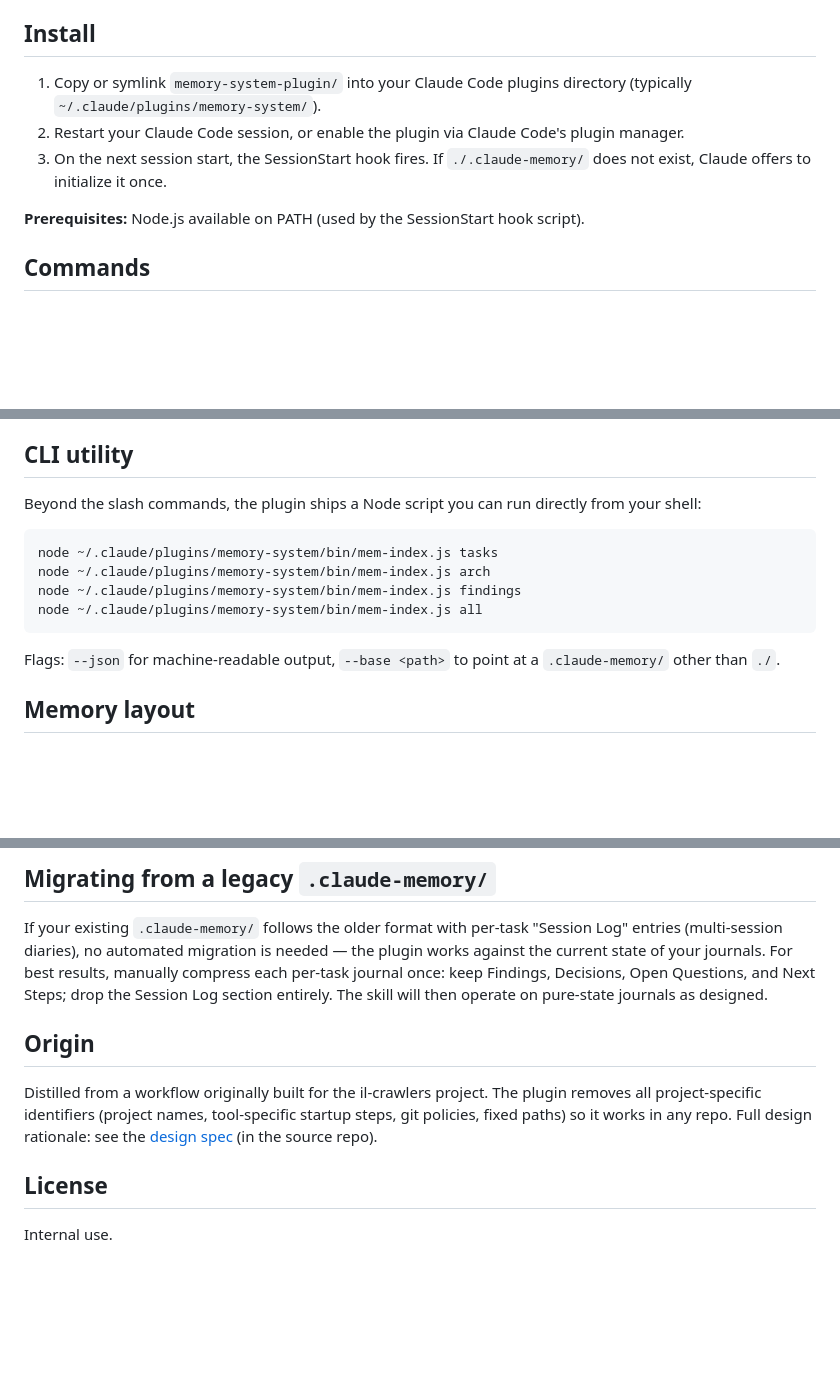
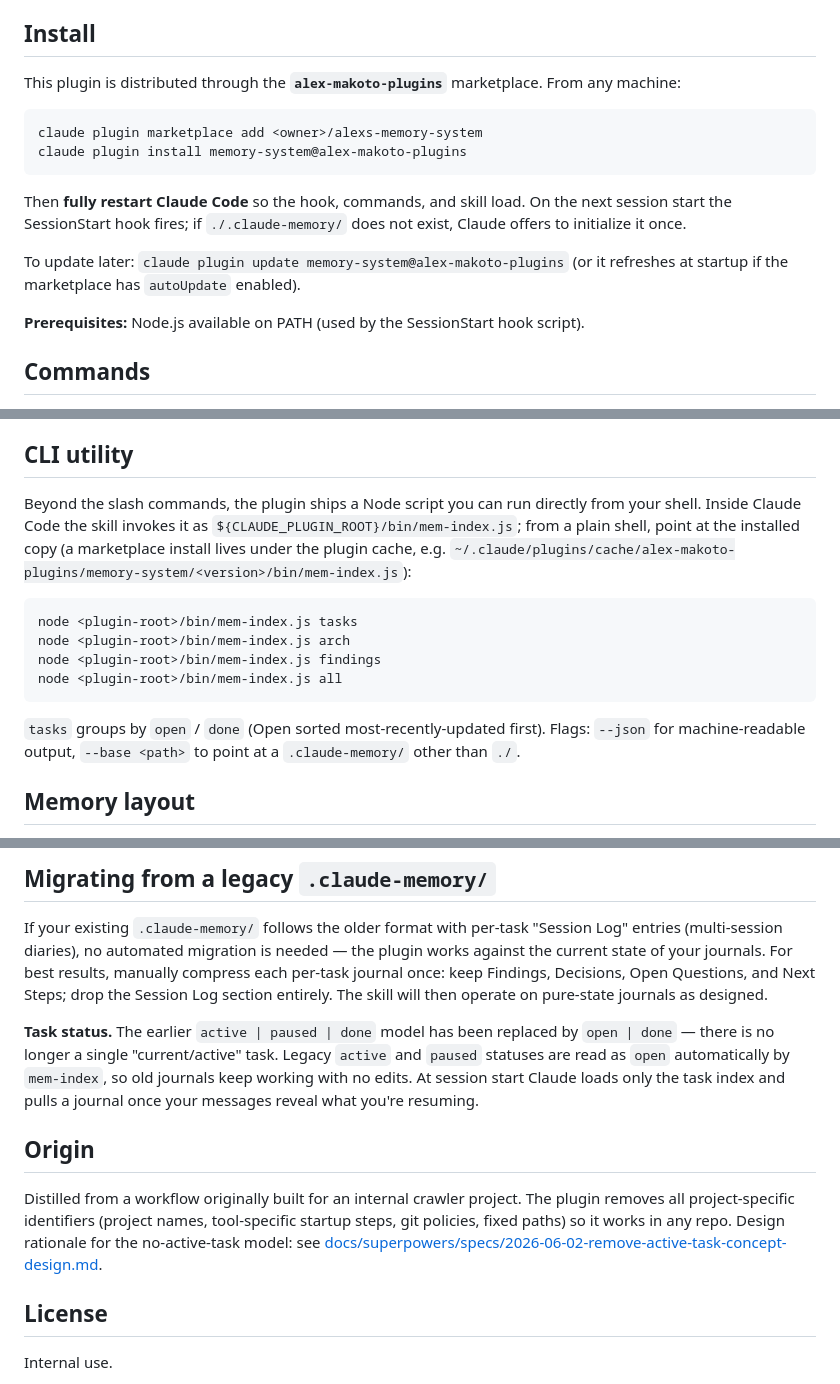
Before and after one commit to AlexanderBorysenko/alex-makoto-plugins, a Markdown page: memory-system-plugin/README.md, 3 parts joined by grey strips. Drawn GitHub-style; blank space fills up the shorter version.

Commit message:
Update plugin README: marketplace install, open/done status, fixed paths and spec link
Co-Authored-By: Claude Opus 4.8 (1M context) <noreply@anthropic.com>

````diff
--- a/memory-system-plugin/README.md
+++ b/memory-system-plugin/README.md
@@ -17,9 +17,16 @@ The journal is the project's current truth, not a diary. Sessions are the interf
 
 ## Install
 
-1. Copy or symlink `memory-system-plugin/` into your Claude Code plugins directory (typically `~/.claude/plugins/memory-system/`).
-2. Restart your Claude Code session, or enable the plugin via Claude Code's plugin manager.
-3. On the next session start, the SessionStart hook fires. If `./.claude-memory/` does not exist, Claude offers to initialize it once.
+This plugin is distributed through the **`alex-makoto-plugins`** marketplace. From any machine:
+
+```
+claude plugin marketplace add <owner>/alexs-memory-system
+claude plugin install memory-system@alex-makoto-plugins
+```
+
+Then **fully restart Claude Code** so the hook, commands, and skill load. On the next session start the SessionStart hook fires; if `./.claude-memory/` does not exist, Claude offers to initialize it once.
+
+To update later: `claude plugin update memory-system@alex-makoto-plugins` (or it refreshes at startup if the marketplace has `autoUpdate` enabled).
 
 **Prerequisites:** Node.js available on PATH (used by the SessionStart hook script).
 
@@ -36,16 +43,16 @@ Trigger phrases (`wrap up`, `end session`, `new task:`, etc.) also work — the
 
 ## CLI utility
 
-Beyond the slash commands, the plugin ships a Node script you can run directly from your shell:
+Beyond the slash commands, the plugin ships a Node script you can run directly from your shell. Inside Claude Code the skill invokes it as `${CLAUDE_PLUGIN_ROOT}/bin/mem-index.js`; from a plain shell, point at the installed copy (a marketplace install lives under the plugin cache, e.g. `~/.claude/plugins/cache/alex-makoto-plugins/memory-system/<version>/bin/mem-index.js`):
 
 ```
-node ~/.claude/plugins/memory-system/bin/mem-index.js tasks
-node ~/.claude/plugins/memory-system/bin/mem-index.js arch
-node ~/.claude/plugins/memory-system/bin/mem-index.js findings
-node ~/.claude/plugins/memory-system/bin/mem-index.js all
+node <plugin-root>/bin/mem-index.js tasks
+node <plugin-root>/bin/mem-index.js arch
+node <plugin-root>/bin/mem-index.js findings
+node <plugin-root>/bin/mem-index.js all
 ```
 
-Flags: `--json` for machine-readable output, `--base <path>` to point at a `.claude-memory/` other than `./`.
+`tasks` groups by `open` / `done` (Open sorted most-recently-updated first). Flags: `--json` for machine-readable output, `--base <path>` to point at a `.claude-memory/` other than `./`.
 
 ## Memory layout
 
@@ -59,9 +66,11 @@ Never duplicate project-specific content into auto-memory.
 
 If your existing `.claude-memory/` follows the older format with per-task "Session Log" entries (multi-session diaries), no automated migration is needed — the plugin works against the current state of your journals. For best results, manually compress each per-task journal once: keep Findings, Decisions, Open Questions, and Next Steps; drop the Session Log section entirely. The skill will then operate on pure-state journals as designed.
 
+**Task status.** The earlier `active | paused | done` model has been replaced by `open | done` — there is no longer a single "current/active" task. Legacy `active` and `paused` statuses are read as `open` automatically by `mem-index`, so old journals keep working with no edits. At session start Claude loads only the task index and pulls a journal once your messages reveal what you're resuming.
+
 ## Origin
 
-Distilled from a workflow originally built for the il-crawlers project. The plugin removes all project-specific identifiers (project names, tool-specific startup steps, git policies, fixed paths) so it works in any repo. Full design rationale: see the [design spec](../docs/superpowers/specs/2026-05-12-memory-system-plugin-design.md) (in the source repo).
+Distilled from a workflow originally built for an internal crawler project. The plugin removes all project-specific identifiers (project names, tool-specific startup steps, git policies, fixed paths) so it works in any repo. Design rationale for the no-active-task model: see [docs/superpowers/specs/2026-06-02-remove-active-task-concept-design.md](docs/superpowers/specs/2026-06-02-remove-active-task-concept-design.md).
 
 ## License
 
````
